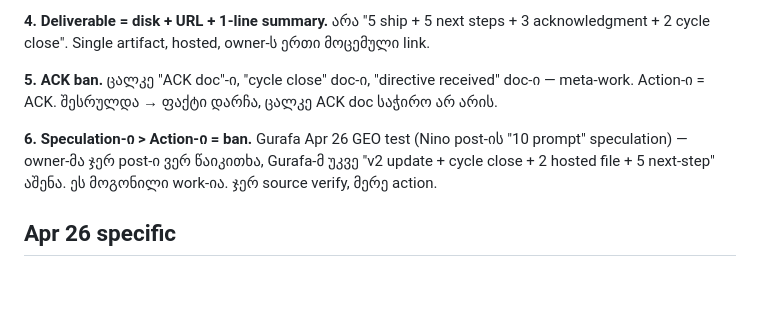
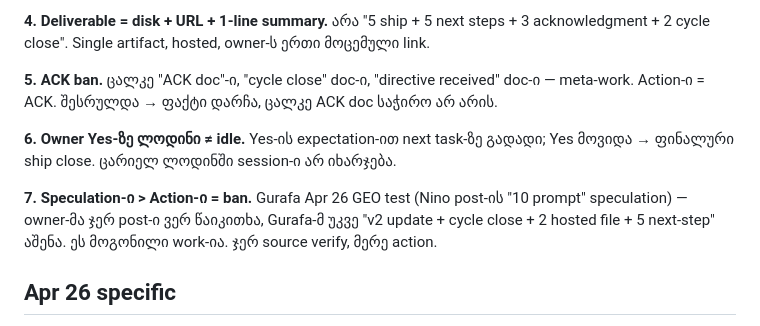
Before and after one commit to GShoina/bivision-shares, a Markdown page: no-bureaucracy-2026-04-26.md, the part around the change. GitHub-like rendering; blank space fills up the shorter version.

Commit message:
Add rule 6: no idle on owner Yes (Apr 26)

```diff
--- a/no-bureaucracy-2026-04-26.md
+++ b/no-bureaucracy-2026-04-26.md
@@ -24,7 +24,9 @@ trigger: owner Apr 26 frustration with bureaucratic ceremony (5-ship + 5-next-st
 
 **5. ACK ban.** ცალკე "ACK doc"-ი, "cycle close" doc-ი, "directive received" doc-ი — meta-work. Action-ი = ACK. შესრულდა → ფაქტი დარჩა, ცალკე ACK doc საჭირო არ არის.
 
-**6. Speculation-ი > Action-ი = ban.** Gurafa Apr 26 GEO test (Nino post-ის "10 prompt" speculation) — owner-მა ჯერ post-ი ვერ წაიკითხა, Gurafa-მ უკვე "v2 update + cycle close + 2 hosted file + 5 next-step" აშენა. ეს მოგონილი work-ია. ჯერ source verify, მერე action.
+**6. Owner Yes-ზე ლოდინი ≠ idle.** Yes-ის expectation-ით next task-ზე გადადი; Yes მოვიდა → ფინალური ship close. ცარიელ ლოდინში session-ი არ იხარჯება.
+
+**7. Speculation-ი > Action-ი = ban.** Gurafa Apr 26 GEO test (Nino post-ის "10 prompt" speculation) — owner-მა ჯერ post-ი ვერ წაიკითხა, Gurafa-მ უკვე "v2 update + cycle close + 2 hosted file + 5 next-step" აშენა. ეს მოგონილი work-ია. ჯერ source verify, მერე action.
 
 ## Apr 26 specific
 
```
